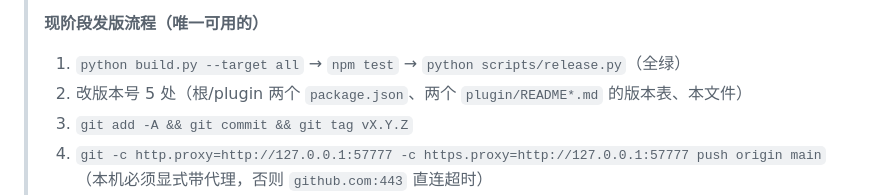
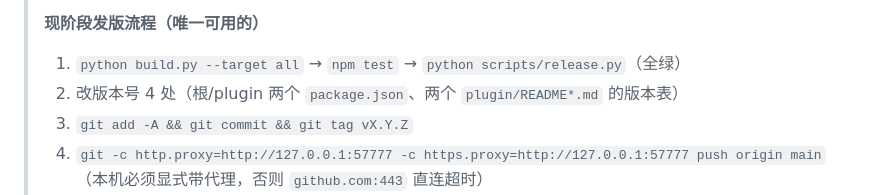
Before and after one commit to cococo1ng/dsh-jianxian-widget, a Markdown page: docs/publishing.md, the part around the change. GitHub-like rendering.

Commit message:
docs(publishing): 版本号同步处数订正为 4 处

```diff
--- a/docs/publishing.md
+++ b/docs/publishing.md
@@ -22,7 +22,7 @@
 > **现阶段发版流程（唯一可用的）**
 >
 > 1. `python build.py --target all` → `npm test` → `python scripts/release.py`（全绿）
-> 2. 改版本号 5 处（根/plugin 两个 `package.json`、两个 `plugin/README*.md` 的版本表、本文件）
+> 2. 改版本号 4 处（根/plugin 两个 `package.json`、两个 `plugin/README*.md` 的版本表）
 > 3. `git add -A && git commit && git tag vX.Y.Z`
 > 4. `git -c http.proxy=http://127.0.0.1:57777 -c https.proxy=http://127.0.0.1:57777 push origin main`
 >    （本机必须显式带代理，否则 `github.com:443` 直连超时）
```
